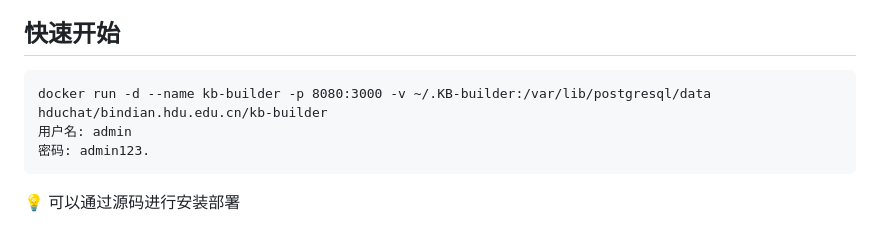
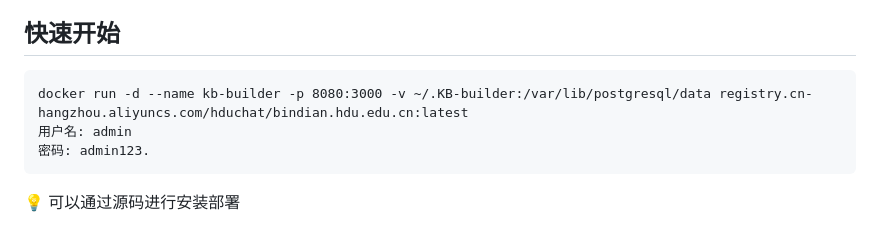
Before and after one commit to hduchat/KB-Builder, a Markdown page: README.md, the part around the change. Rendered like a GitHub page.

````diff
--- a/README.md
+++ b/README.md
@@ -17,7 +17,7 @@ KB Builder = Knowledge Base Builder，是一款基于 LLM 大语言模型的开
 
 ## 快速开始
 ```
-docker run -d --name kb-builder -p 8080:3000 -v ~/.KB-builder:/var/lib/postgresql/data hduchat/bindian.hdu.edu.cn/kb-builder
+docker run -d --name kb-builder -p 8080:3000 -v ~/.KB-builder:/var/lib/postgresql/data registry.cn-hangzhou.aliyuncs.com/hduchat/bindian.hdu.edu.cn:latest
 用户名: admin
 密码: admin123.
 ```
````
